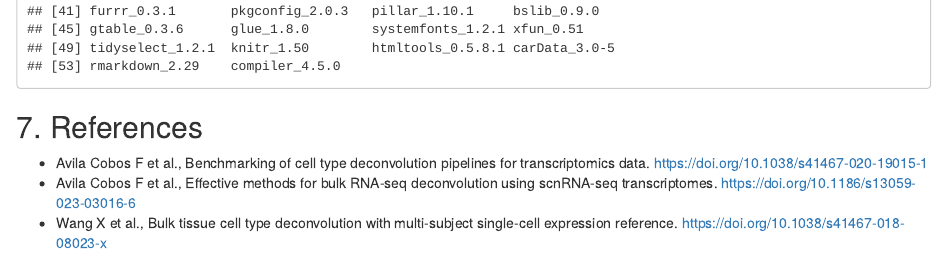
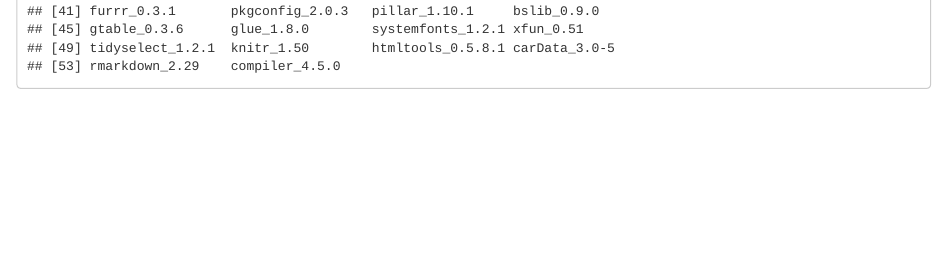
Before and after one commit to ChiaraCaprioli/AML_deconvolution_benchmark, an R Markdown document (01_prepare_input/01_prepare_input.Rmd): the page in a window 1100 px wide, from 7890 px down before the commit and from 7870 px down after it, so that both start at the same text. Rendered offline with R 4.5, knitr and Pandoc, with nearby package versions; drawn as R Markdown's standard HTML page in place of the format the file asks for; some code elsewhere in the file could not run offline.

Commit message:
Update 01_prepare_input.Rmd

````diff
--- a/01_prepare_input/01_prepare_input.Rmd
+++ b/01_prepare_input/01_prepare_input.Rmd
@@ -259,9 +258,3 @@ plot(x,y)
 ```{r}
 sessionInfo()
 ```
-
-## 7. References {#references}
-
--   Avila Cobos F et al., Benchmarking of cell type deconvolution pipelines for transcriptomics data. <https://doi.org/10.1038/s41467-020-19015-1>
--   Avila Cobos F et al., Effective methods for bulk RNA-seq deconvolution using scnRNA-seq transcriptomes. <https://doi.org/10.1186/s13059-023-03016-6>
--   Wang X et al., Bulk tissue cell type deconvolution with multi-subject single-cell expression reference. <https://doi.org/10.1038/s41467-018-08023-x>
````
Also changed, not shown: 01_prepare_input/01_prepare_input.Rmd (1 more changed lines).
